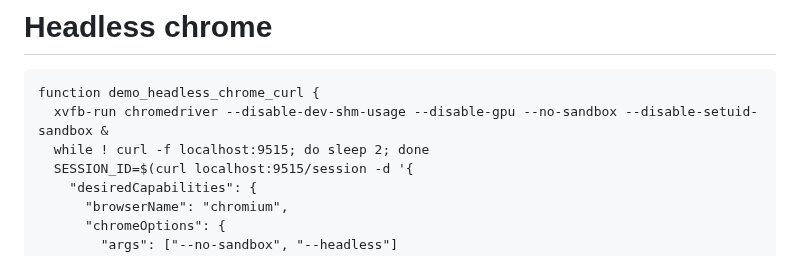
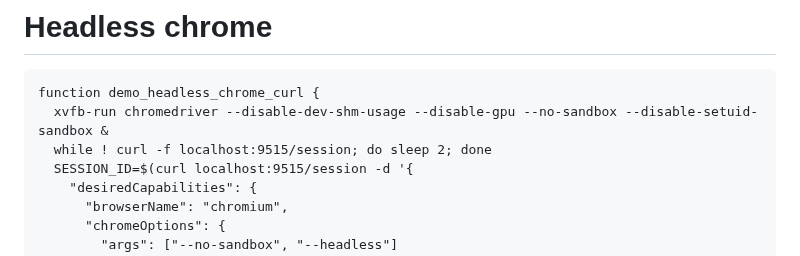
Before and after one commit to laughingbiscuit/seandavis.sh, a Markdown page: index.md, the part around the change. Drawn GitHub-style.

Commit message:
end infinite loop

````diff
--- a/index.md
+++ b/index.md
@@ -177,7 +177,7 @@ function prototype_busybox_web {
 ```
 function demo_headless_chrome_curl {
   xvfb-run chromedriver --disable-dev-shm-usage --disable-gpu --no-sandbox --disable-setuid-sandbox &
-  while ! curl -f localhost:9515; do sleep 2; done
+  while ! curl -f localhost:9515/session; do sleep 2; done
   SESSION_ID=$(curl localhost:9515/session -d '{
     "desiredCapabilities": {
       "browserName": "chromium",
````
